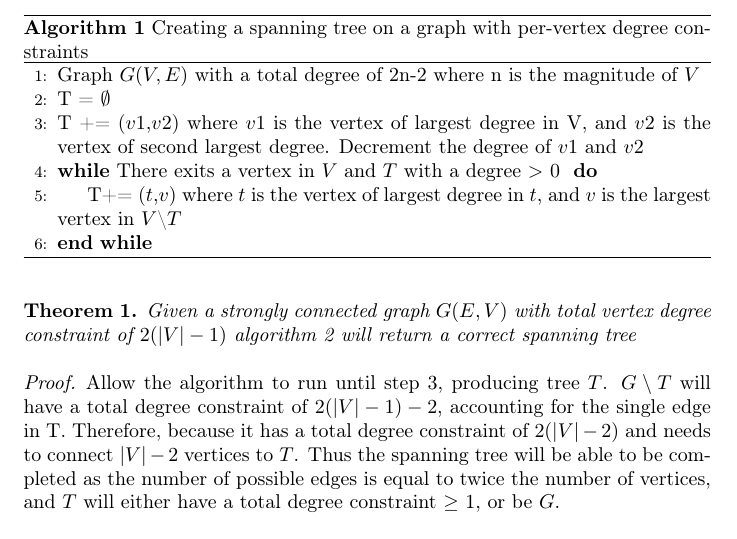
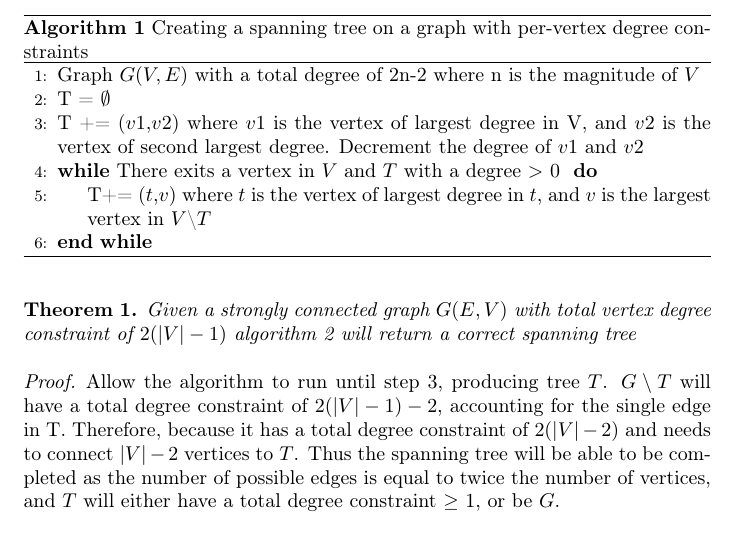
Before and after one commit to samuelbchase/SeniorProject, a LaTeX document (SeniorProject.tex): part of page 7 of 8, cut so that both start at the same text. Compiled offline with pdfLaTeX.

Commit message:
Updated indentation on algorithm

```diff
--- a/SeniorProject.tex
+++ b/SeniorProject.tex
@@ -96,7 +96,7 @@
 			\State T = $\emptyset$
 			\State T += ($v1$,$v2$) where $v1$ is the vertex of largest degree in V, and $v2$ is the vertex of second largest degree. Decrement the degree of $v1$ and $v2$
 			\While{There exits a vertex in $V$ and $T$ with a degree $>$ 0 }
-			\State {T+= ($t$,$v$) where $t$ is the vertex of largest degree in $t$, and $v$ is the largest vertex in $V$\textbackslash$T$}
+			\State \parbox[t]{\dimexpr\linewidth-\algorithmicindent}{T+= ($t$,$v$) where $t$ is the vertex of largest degree in $t$, and $v$ is the largest vertex in $V$\textbackslash$T$\strut}
 			\EndWhile
 		\end{algorithmic}
 	\newpage
```
Also changed, not shown: SeniorProject.pdf.
